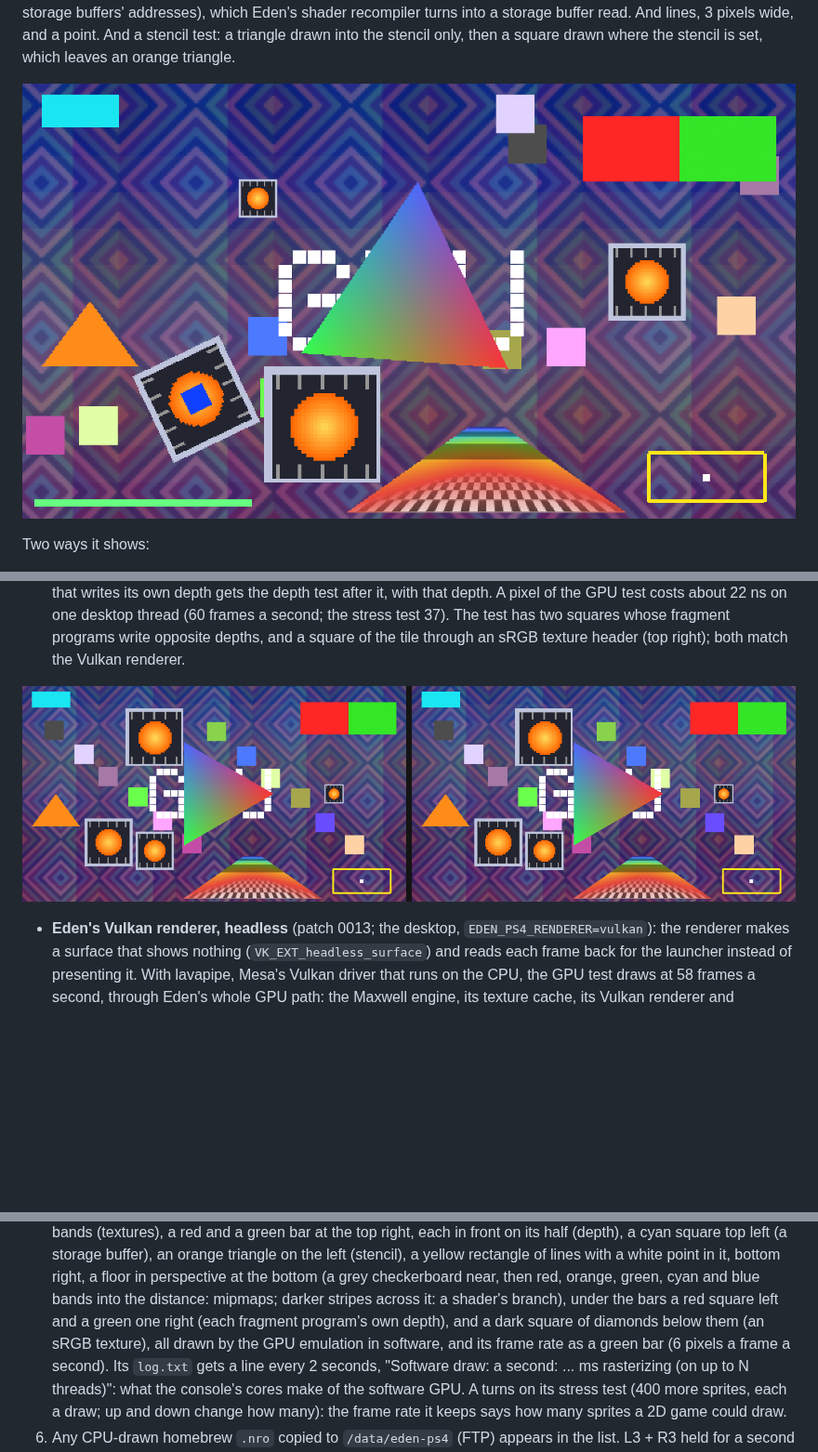
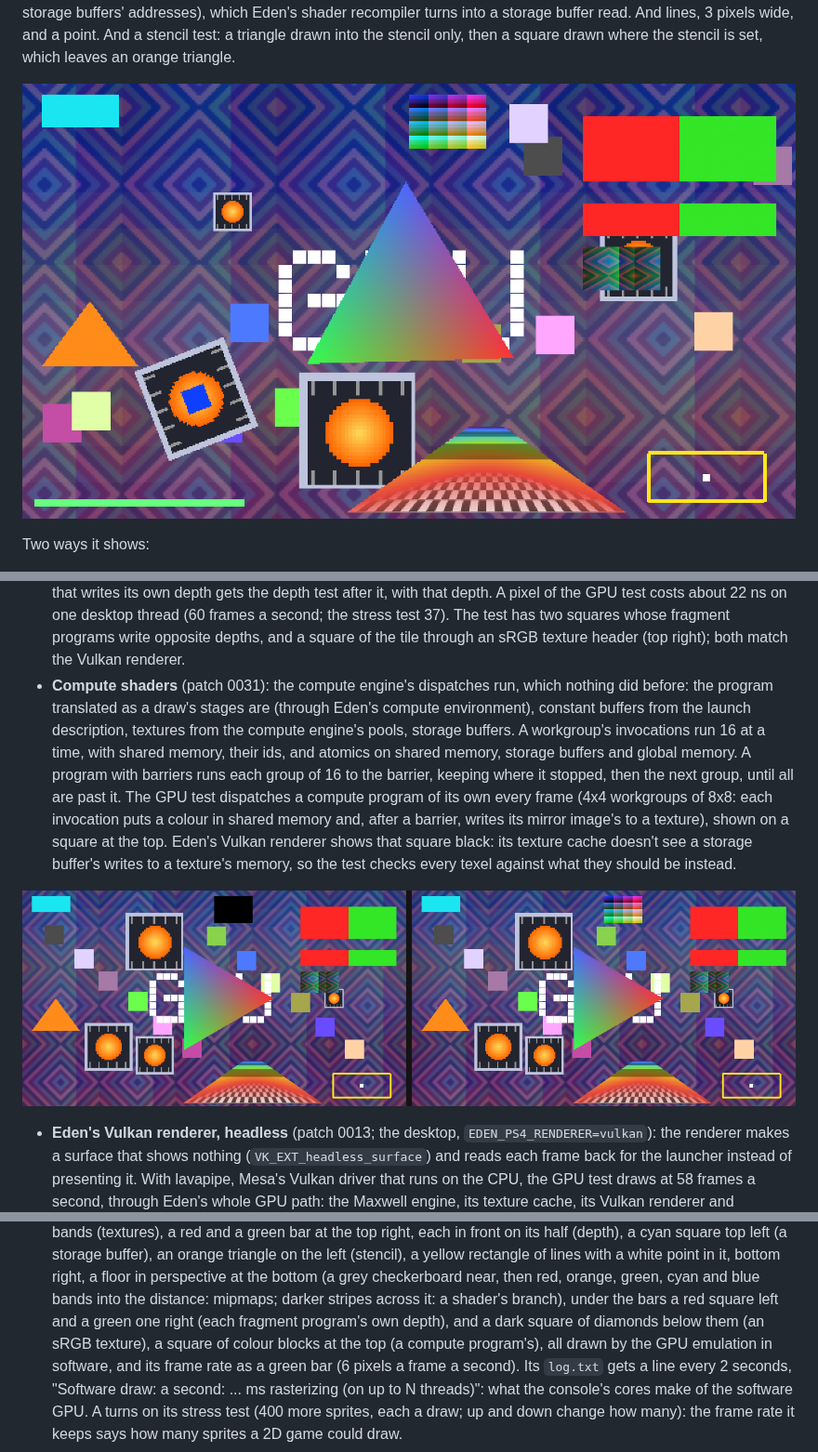
Before and after one commit to AnticDrazelb/U, a Markdown page: eden-ps4/README.md, 3 parts joined by grey strips. Shown at 93% size. Drawn GitHub-style; pictures changed too: eden-ps4/screenshots/gputest-shadps4.png, eden-ps4/screenshots/gputest-vulkan-vs-software.png; blank space fills up the shorter version.

```diff
--- a/eden-ps4/README.md
+++ b/eden-ps4/README.md
@@ -247,6 +247,17 @@ Two ways it shows:
   about 22 ns on one desktop thread (60 frames a second; the stress test 37). The test has two
   squares whose fragment programs write opposite depths, and a square of the tile through an sRGB
   texture header (top right); both match the Vulkan renderer.
+- **Compute shaders** (patch 0031): the compute engine's dispatches run, which nothing did before:
+  the program translated as a draw's stages are (through Eden's compute environment), constant
+  buffers from the launch description, textures from the compute engine's pools, storage buffers.
+  A workgroup's invocations run 16 at a time, with shared memory, their ids, and atomics on shared
+  memory, storage buffers and global memory. A program with barriers runs each group of 16 to the
+  barrier, keeping where it stopped, then the next group, until all are past it. The GPU test
+  dispatches a compute program of its own every frame (4x4 workgroups of 8x8: each invocation puts
+  a colour in shared memory and, after a barrier, writes its mirror image's to a texture), shown on
+  a square at the top. Eden's Vulkan renderer shows that square black: its texture cache doesn't
+  see a storage buffer's writes to a texture's memory, so the test checks every texel against what
+  they should be instead.
 
 ![The GPU test's first frame: Eden's Vulkan renderer on lavapipe (left), the software renderer (right)](screenshots/gputest-vulkan-vs-software.png)
 - **Eden's Vulkan renderer, headless** (patch 0013; the desktop, `EDEN_PS4_RENDERER=vulkan`): the
@@ -332,7 +343,8 @@ Nothing in stage 2 or 3 has run on a console yet. What to try, and what tells th
    right, a floor in perspective at the bottom (a grey checkerboard near, then red, orange, green,
    cyan and blue bands into the distance: mipmaps; darker stripes across it: a shader's branch),
    under the bars a red square left and a green one right (each fragment program's own depth),
-   and a dark square of diamonds below them (an sRGB texture),
+   and a dark square of diamonds below them (an sRGB texture), a square of colour blocks at the
+   top (a compute program's),
    all drawn by the GPU emulation in software, and its frame rate as a green bar (6 pixels a frame
    a second). Its `log.txt` gets a
    line every 2 seconds, "Software draw: a second: ... ms rasterizing (on up to N threads)": what
```
Also changed, not shown: other parts of eden-ps4/README.md (+1 -0 lines), 4 other files.
